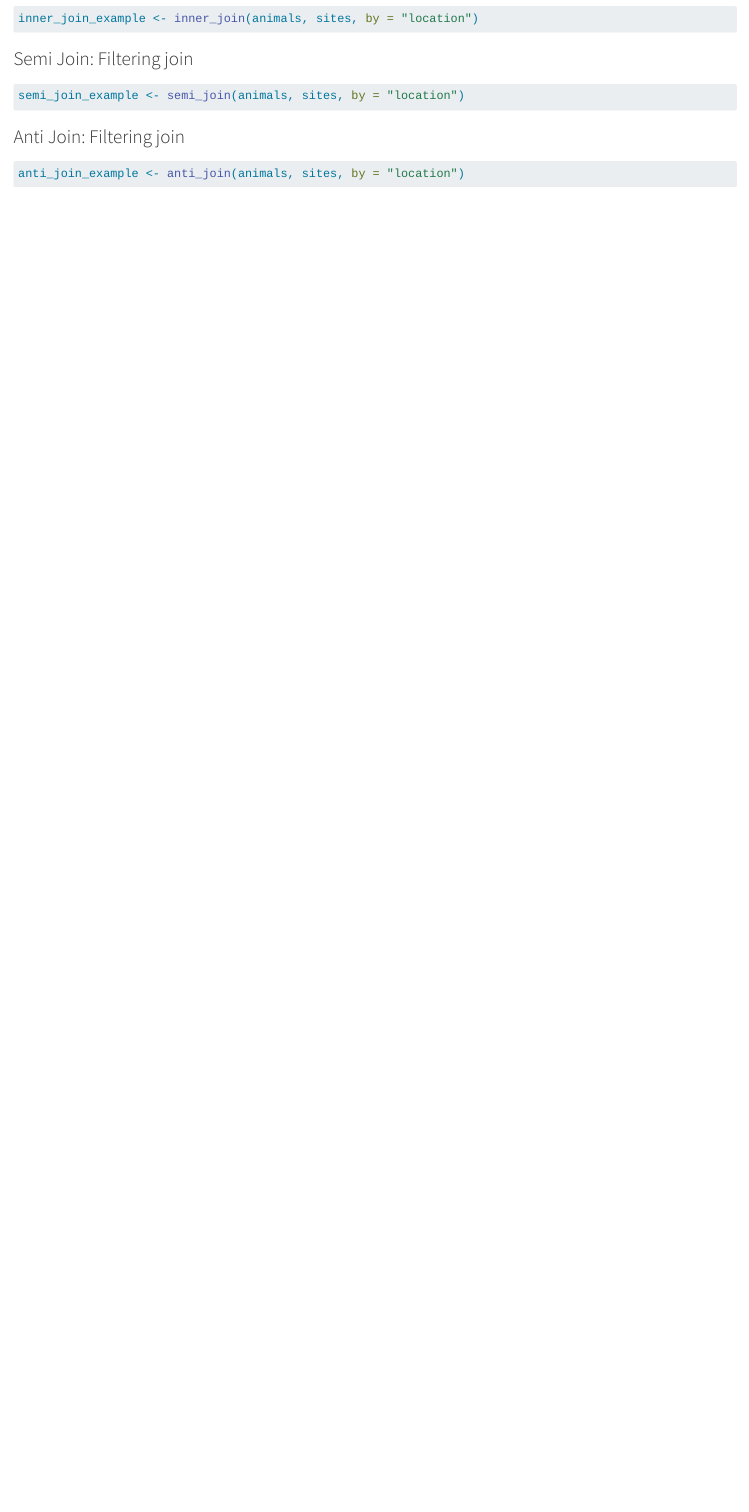
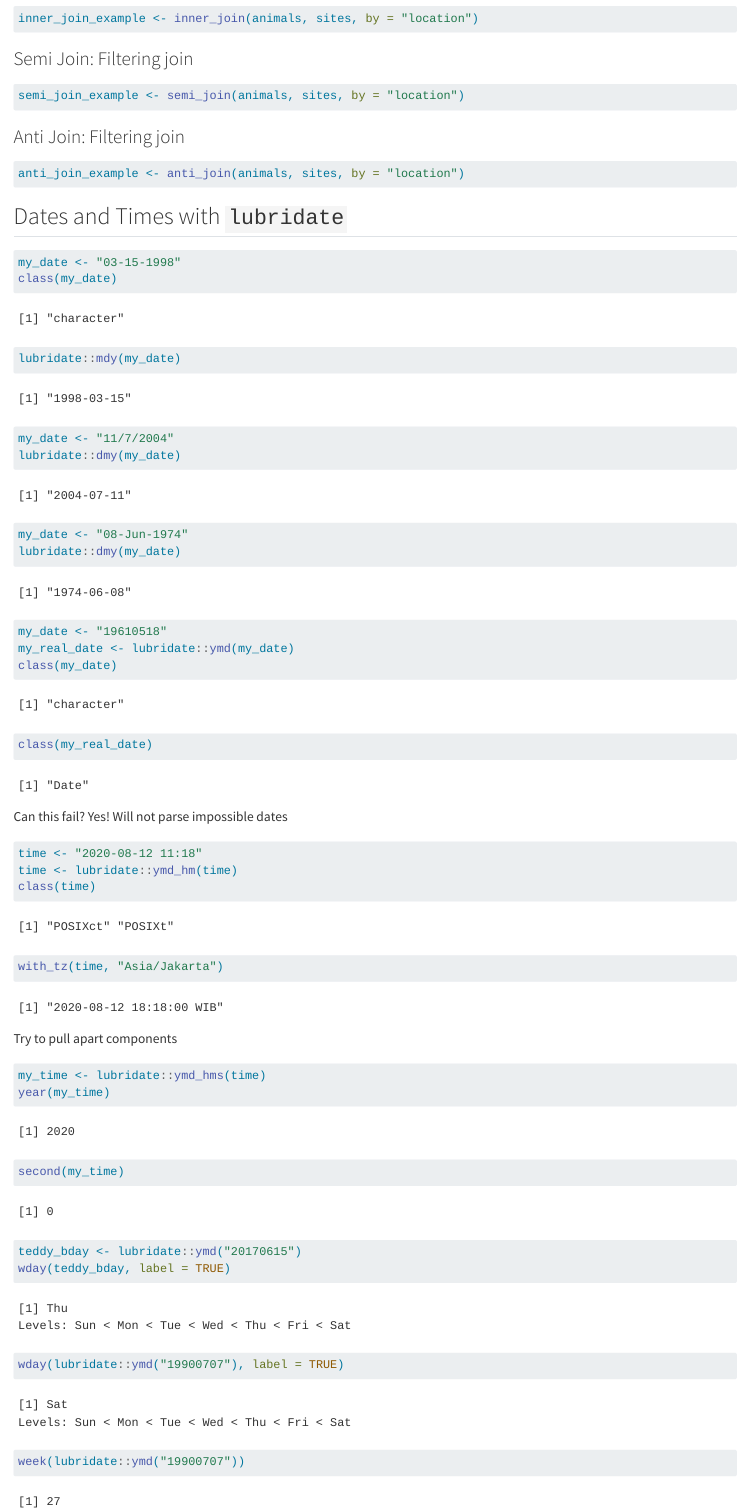
Before and after one commit to ericamarie9016/eds221-day7-comp, a Quarto document (day7-key.qmd): the page in a window 1100 px wide, from 1080 px down. Rendered offline with R 4.5, knitr and Pandoc in place of Quarto, with nearby package versions.

Commit message:
date and times

````diff
--- a/day7-key.qmd
+++ b/day7-key.qmd
@@ -58,3 +58,53 @@ semi_join_example <- semi_join(animals, sites, by = "location")
 ```{r}
 anti_join_example <- anti_join(animals, sites, by = "location")
 ```
+
+## Dates and Times with `lubridate`
+
+```{r}
+my_date <- "03-15-1998"
+class(my_date)
+lubridate::mdy(my_date)
+
+my_date <- "11/7/2004"
+lubridate::dmy(my_date)
+
+my_date <- "08-Jun-1974"
+lubridate::dmy(my_date)
+
+my_date <- "19610518"
+my_real_date <- lubridate::ymd(my_date)
+class(my_date)
+class(my_real_date)
+```
+
+Can this fail? Yes! Will not parse impossible dates
+
+```{r}
+time <- "2020-08-12 11:18"
+time <- lubridate::ymd_hm(time)
+class(time)
+```
+
+```{r}
+with_tz(time, "Asia/Jakarta")
+
+
+```
+
+Try to pull apart components
+
+```{r}
+
+my_time <- lubridate::ymd_hms(time)
+year(my_time)
+second(my_time)
+```
+
+```{r}
+teddy_bday <- lubridate::ymd("20170615")
+wday(teddy_bday, label = TRUE)
+
+wday(lubridate::ymd("19900707"), label = TRUE)
+week(lubridate::ymd("19900707"))
+```
````
